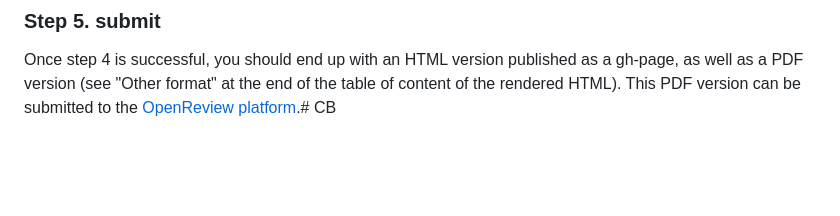
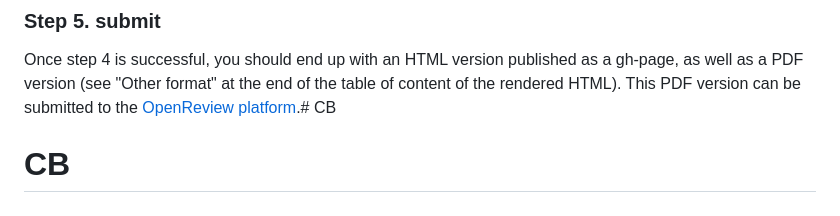
Before and after one commit to EmilieDevijver/SCB, a Markdown page: README.md, the part around the change. GitHub-like rendering; blank space fills up the shorter version.

```diff
--- a/README.md
+++ b/README.md
@@ -78,3 +78,4 @@ This action will
 ### Step 5. submit
 
 Once step 4 is successful, you should end up with an HTML version published as a gh-page, as well as a PDF version (see "Other format" at the end of the table of content of the rendered HTML). This PDF version can be submitted to the [OpenReview platform](https://openreview.net/group?id=Computo).# CB
+# CB
```
